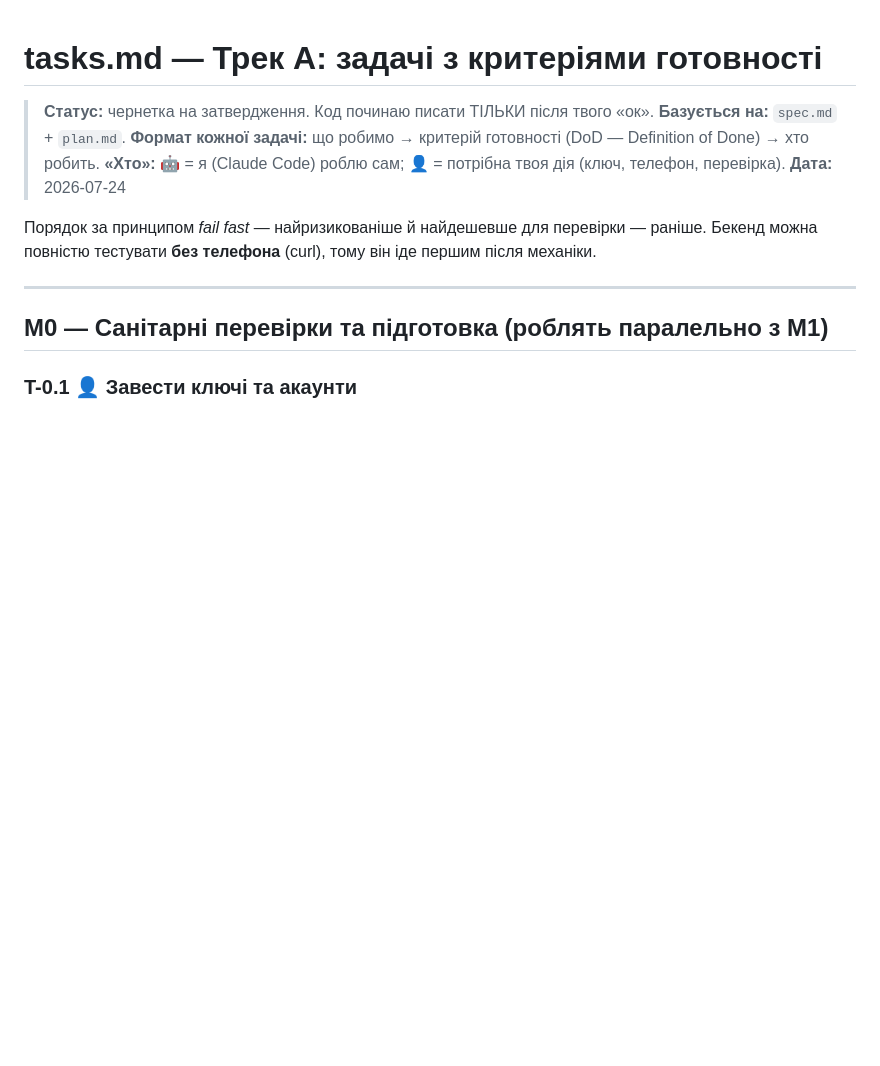
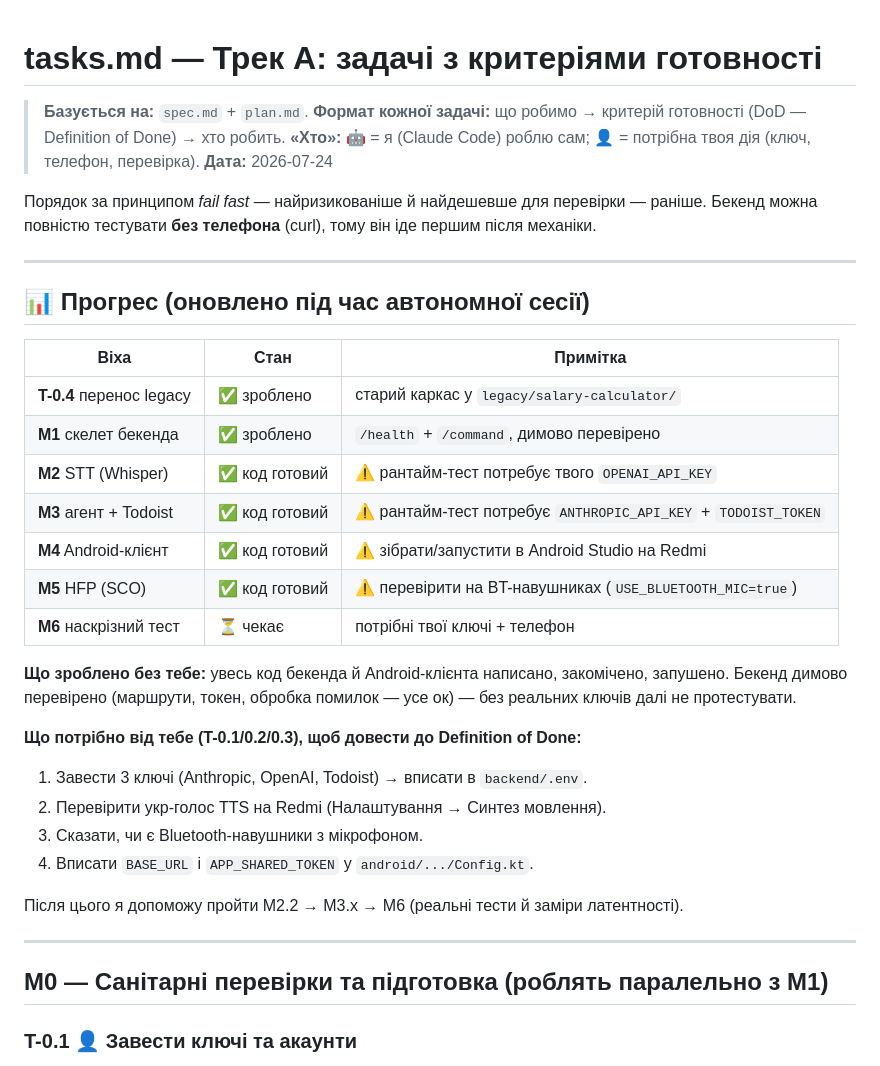
Before and after one commit to yura10052006/-, a Markdown page: tasks.md, the part around the change. Drawn GitHub-style; blank space fills up the shorter version.

Commit message:
Update tasks.md with autonomous-session progress
Mark T-0.4, M1-M5 as code-complete (backend smoke-tested), M6 pending, and
list the user actions needed (keys, TTS check, headphones, Config.kt) to
reach Definition of Done.

Co-Authored-By: Claude Opus 4.8 <noreply@anthropic.com>
Claude-Session: https://claude.ai/code/session_01VDTAbpQQ2SjobkdtAZdeMP

```diff
--- a/tasks.md
+++ b/tasks.md
@@ -1,6 +1,5 @@
 # tasks.md — Трек A: задачі з критеріями готовності
 
-> **Статус:** чернетка на затвердження. Код починаю писати ТІЛЬКИ після твого «ок».
 > **Базується на:** `spec.md` + `plan.md`.
 > **Формат кожної задачі:** що робимо → критерій готовності (DoD — Definition of Done) → хто робить.
 > **«Хто»:** 🤖 = я (Claude Code) роблю сам; 👤 = потрібна твоя дія (ключ, телефон, перевірка).
@@ -8,6 +7,30 @@
 
 Порядок за принципом *fail fast* — найризикованіше й найдешевше для перевірки — раніше.
 Бекенд можна повністю тестувати **без телефона** (curl), тому він іде першим після механіки.
+
+---
+
+## 📊 Прогрес (оновлено під час автономної сесії)
+
+| Віха | Стан | Примітка |
+|---|---|---|
+| **T-0.4** перенос legacy | ✅ зроблено | старий каркас у `legacy/salary-calculator/` |
+| **M1** скелет бекенда | ✅ зроблено | `/health` + `/command`, димово перевірено |
+| **M2** STT (Whisper) | ✅ код готовий | ⚠️ рантайм-тест потребує твого `OPENAI_API_KEY` |
+| **M3** агент + Todoist | ✅ код готовий | ⚠️ рантайм-тест потребує `ANTHROPIC_API_KEY` + `TODOIST_TOKEN` |
+| **M4** Android-клієнт | ✅ код готовий | ⚠️ зібрати/запустити в Android Studio на Redmi |
+| **M5** HFP (SCO) | ✅ код готовий | ⚠️ перевірити на BT-навушниках (`USE_BLUETOOTH_MIC=true`) |
+| **M6** наскрізний тест | ⏳ чекає | потрібні твої ключі + телефон |
+
+**Що зроблено без тебе:** увесь код бекенда й Android-клієнта написано, закомічено, запушено. Бекенд димово перевірено (маршрути, токен, обробка помилок — усе ок) — без реальних ключів далі не протестувати.
+
+**Що потрібно від тебе (T-0.1/0.2/0.3), щоб довести до Definition of Done:**
+1. Завести 3 ключі (Anthropic, OpenAI, Todoist) → вписати в `backend/.env`.
+2. Перевірити укр-голос TTS на Redmi (Налаштування → Синтез мовлення).
+3. Сказати, чи є Bluetooth-навушники з мікрофоном.
+4. Вписати `BASE_URL` і `APP_SHARED_TOKEN` у `android/.../Config.kt`.
+
+Після цього я допоможу пройти M2.2 → M3.x → M6 (реальні тести й заміри латентності).
 
 ---
 
```
